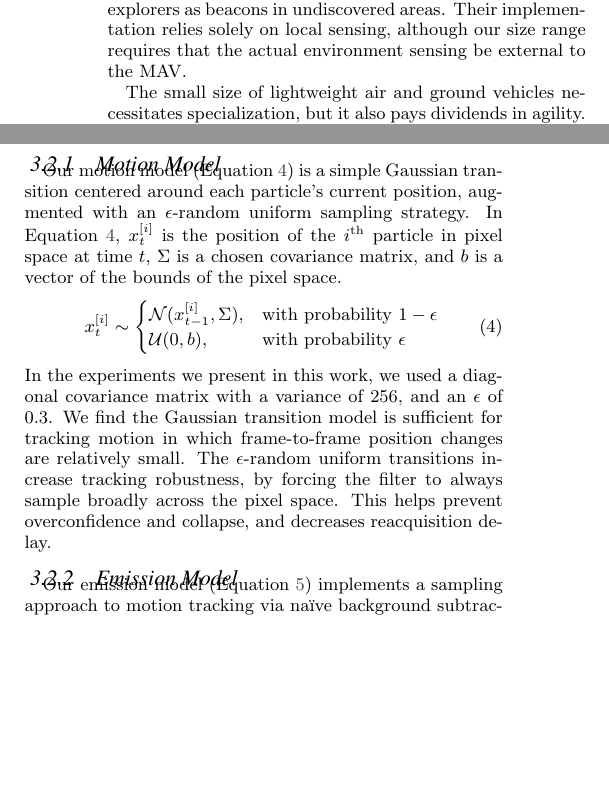
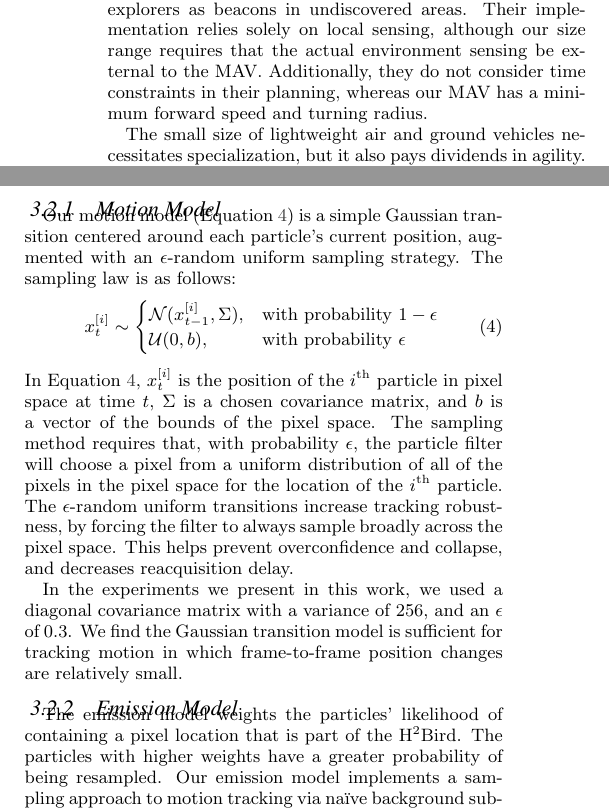
Before and after one commit to ryanjulian/manuscript-aamas2013, a LaTeX document (manuscript.tex): two parts of the columns of pages 2 and 3 of 8, joined at a grey line, cut so that both start at the same text, the shorter picture padded with empty space. Compiled offline with pdfLaTeX.

Commit message:
some section 3 edits

```diff
--- a/manuscript.tex
+++ b/manuscript.tex
@@ -235,7 +235,7 @@ environment~\cite{SwarmStirling}. The beacons provide external sensing for
 navigating the explorers through the environment, and the network can be
 extended by using explorers as beacons in undiscovered areas. Their
 implementation relies solely on local sensing, although our size range
-requires that the actual environment sensing be external to the MAV.
+requires that the actual environment sensing be external to the MAV. Additionally, they do not consider time constraints in their planning, whereas our MAV has a minimum forward speed and turning radius.
 
 The small size of lightweight air and ground vehicles necessitates
 specialization, but it also pays dividends in agility. A group of specialized
@@ -393,27 +393,30 @@ below a pre-determined threshold.
 \subsubsection{Motion Model}
 Our motion model (Equation~\ref{eq:motion_model}) is a simple Gaussian transition
 centered around each particle's current position, augmented with an
-$\epsilon$-random uniform sampling strategy. In Equation~\ref{eq:motion_model},
-$x^{[i]}_t$ is the position of the $i^\text{th}$ particle in pixel space at
-time $t$, $\Sigma$ is a chosen covariance matrix, and $b$ is a vector of the
-bounds of the pixel space.
-\begin{equation}
+$\epsilon$-random uniform sampling strategy. The sampling law is as follows:\begin{equation}
 \label{eq:motion_model}
 x^{[i]}_t \sim \begin{cases}
 \mathcal{N}(x^{[i]}_{t-1}, \Sigma), &\text{with probability } 1-\epsilon \\
 \mathcal{U}(0,b),& \text{with probability } \epsilon \\
 \end{cases}\\
 \end{equation}
+In Equation~\ref{eq:motion_model}, $x^{[i]}_t$ is the position of the $i^\text{th}$
+particle in pixel space at time $t$, $\Sigma$ is a chosen covariance matrix, and $b$
+is a vector of the bounds of the pixel space. The sampling method requires that, with
+probability $\epsilon$, the particle filter will choose a pixel from a uniform
+distribution of all of the pixels in the pixel space for the location of the $i^\text{th}$
+particle. The $\epsilon$-random uniform transitions increase tracking robustness, by
+forcing the filter to always sample broadly across the pixel space. This helps prevent
+overconfidence and collapse, and decreases reacquisition delay.
+
 In the experiments we present in this work, we used a diagonal covariance matrix
 with a variance of 256, and an $\epsilon$ of 0.3. We find the Gaussian
 transition model is sufficient for tracking motion in which frame-to-frame
-position changes are relatively small. The $\epsilon$-random uniform
-transitions increase tracking robustness, by forcing the filter to always
-sample broadly across the pixel space. This helps prevent overconfidence
-and collapse, and decreases reacquisition delay.
+position changes are relatively small.
 
 %............................................................................%
 \subsubsection{Emission Model}
-Our emission model (Equation~\ref{eq:emission_model}) implements a sampling
+The emission model weights the particles' likelihood of containing a pixel location that is part of the H$^2$Bird. The particles with higher weights have a greater probability of being resampled. Our emission model implements a sampling
 approach to motion tracking via na\"{i}ve background subtraction, e.g. frame
-differencing~\cite{Ahad2011Computer}. On each iteration, the system provides the emission
+differencing~\cite{Ahad2011Computer}:
+\begin{equation}
@@ -421,4 +428,3 @@ model with $f_0$, the frame representing the background, and $f_t$, the most
 recent frame captured. The model assigns a weight $w^{[i]}_t$ to each
 particle $x^{[i]}_t$, proportional to the color distance in RGB space
 between the pixels of $f_0$ and $f_t$ at the location $x^{[i]}_t$.
-\begin{equation}
```
Also changed, not shown: manuscript.tex (7 more changed lines).
